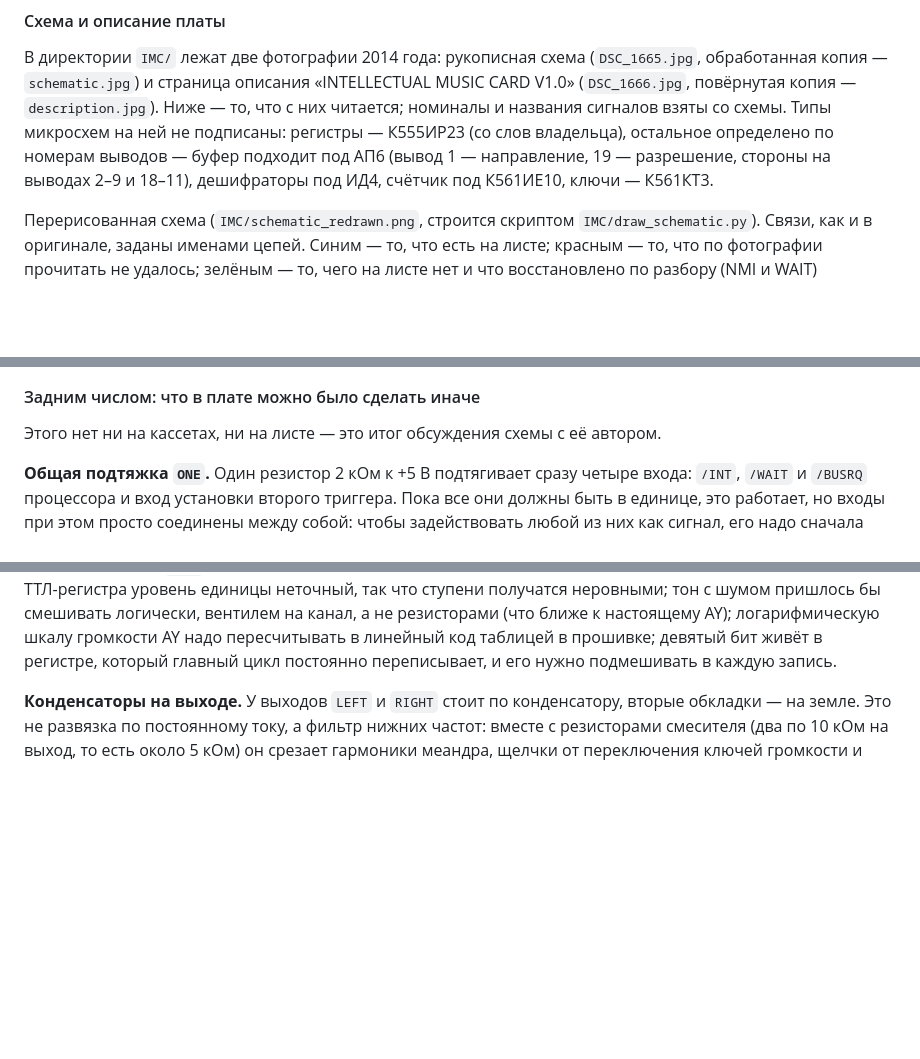
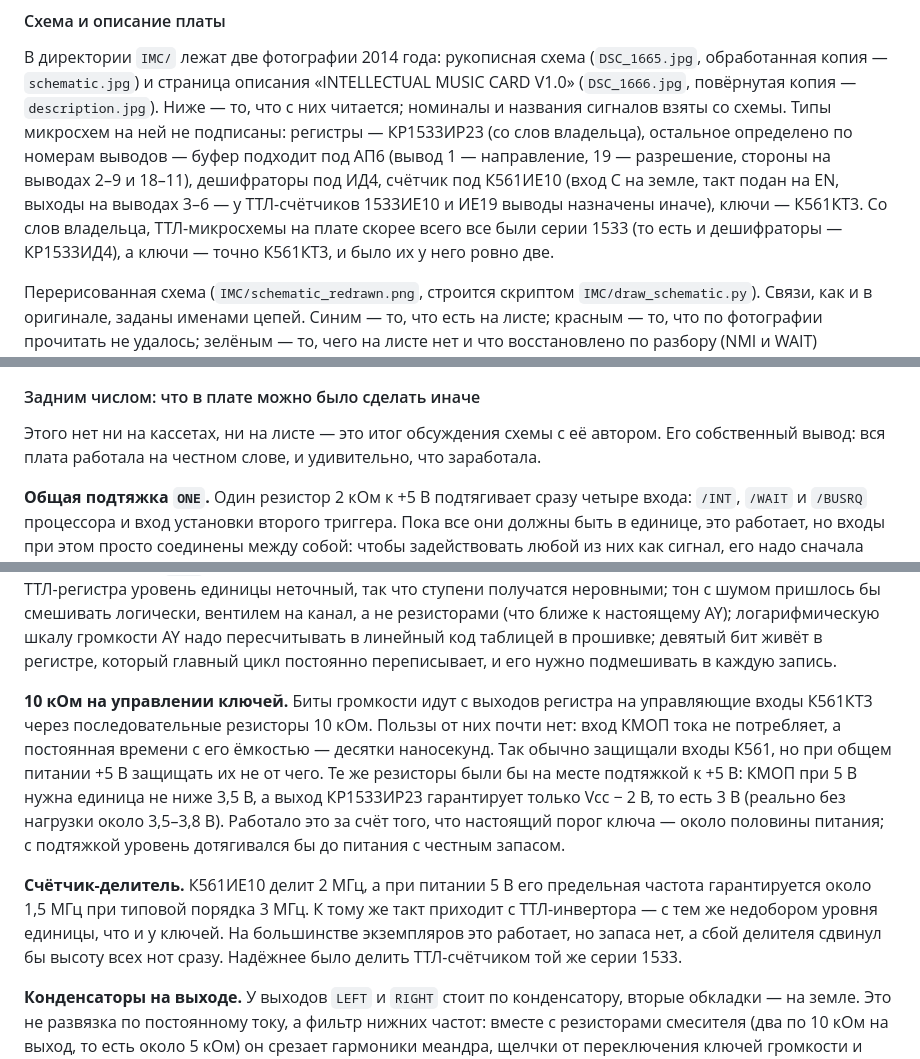
Before and after one commit to anarsoul/retrospeccy, a Markdown page: README.md, 3 parts joined by grey strips. Drawn GitHub-style; blank space fills up the shorter version.

Commit message:
IMC-1: chip series, 10k on the switch controls, the counter's margin
The TTL parts were most likely all 1533 series (the registers are
KR1533IR23), the switches K561KT3. Add hindsight notes on the series
10k resistors at the switch control inputs and on the K561IE10 divider
running at 2 MHz from a 5 V supply.

Co-Authored-By: Claude Fable 5.2 <noreply@anthropic.com>

```diff
--- a/README.md
+++ b/README.md
@@ -470,9 +470,12 @@ DOS самостоятельная и опирается на ПЗУ Спект
 обработанная копия — `schematic.jpg`) и страница описания «INTELLECTUAL MUSIC CARD V1.0»
 (`DSC_1666.jpg`, повёрнутая копия — `description.jpg`). Ниже — то, что с них читается;
 номиналы и названия сигналов взяты со схемы. Типы микросхем на ней не подписаны: регистры —
-К555ИР23 (со слов владельца), остальное определено по номерам выводов — буфер подходит под
+КР1533ИР23 (со слов владельца), остальное определено по номерам выводов — буфер подходит под
 АП6 (вывод 1 — направление, 19 — разрешение, стороны на выводах 2–9 и 18–11), дешифраторы
-под ИД4, счётчик под К561ИЕ10, ключи — К561КТ3.
+под ИД4, счётчик под К561ИЕ10 (вход C на земле, такт подан на EN, выходы на выводах 3–6
+— у ТТЛ-счётчиков 1533ИЕ10 и ИЕ19 выводы назначены иначе), ключи — К561КТ3. Со слов владельца, ТТЛ-микросхемы на плате
+скорее всего все были серии 1533 (то есть и дешифраторы — КР1533ИД4), а ключи — точно
+К561КТ3, и было их у него ровно две.
 
 Перерисованная схема (`IMC/schematic_redrawn.png`, строится скриптом
 `IMC/draw_schematic.py`). Связи, как и в оригинале, заданы именами цепей. Синим — то, что
@@ -607,7 +610,8 @@ Vcc − 0,6 В, то есть около 4,4 В, а ТТЛ-выход гаран
 
 #### Задним числом: что в плате можно было сделать иначе
 
-Этого нет ни на кассетах, ни на листе — это итог обсуждения схемы с её автором.
+Этого нет ни на кассетах, ни на листе — это итог обсуждения схемы с её автором. Его
+собственный вывод: вся плата работала на честном слове, и удивительно, что заработала.
 
 **Общая подтяжка `ONE`.** Один резистор 2 кОм к +5 В подтягивает сразу четыре входа:
 `/INT`, `/WAIT` и `/BUSRQ` процессора и вход установки второго триггера. Пока все они
@@ -637,6 +641,21 @@ Vcc − 0,6 В, то есть около 4,4 В, а ТТЛ-выход гаран
 ближе к настоящему AY); логарифмическую шкалу громкости AY надо пересчитывать в линейный
 код таблицей в прошивке; девятый бит живёт в регистре, который главный цикл постоянно
 переписывает, и его нужно подмешивать в каждую запись.
+
+**10 кОм на управлении ключей.** Биты громкости идут с выходов регистра на управляющие
+входы К561КТ3 через последовательные резисторы 10 кОм. Пользы от них почти нет: вход
+КМОП тока не потребляет, а постоянная времени с его ёмкостью — десятки наносекунд. Так
+обычно защищали входы К561, но при общем питании +5 В защищать их не от чего. Те же
+резисторы были бы на месте подтяжкой к +5 В: КМОП при 5 В нужна единица не ниже 3,5 В,
+а выход КР1533ИР23 гарантирует только Vcc − 2 В, то есть 3 В (реально без нагрузки около
+3,5–3,8 В). Работало это за счёт того, что настоящий порог ключа — около половины
+питания; с подтяжкой уровень дотягивался бы до питания с честным запасом.
+
+**Счётчик-делитель.** К561ИЕ10 делит 2 МГц, а при питании 5 В его предельная частота
+гарантируется около 1,5 МГц при типовой порядка 3 МГц. К тому же такт приходит с
+ТТЛ-инвертора — с тем же недобором уровня единицы, что и у ключей. На большинстве
+экземпляров это работает, но запаса нет, а сбой делителя сдвинул бы высоту всех нот
+сразу. Надёжнее было делить ТТЛ-счётчиком той же серии 1533.
 
 **Конденсаторы на выходе.** У выходов `LEFT` и `RIGHT` стоит по конденсатору, вторые
 обкладки — на земле. Это не развязка по постоянному току, а фильтр нижних частот: вместе
```
Also changed, not shown: IMC/schematic_redrawn.png, 1 other file.
